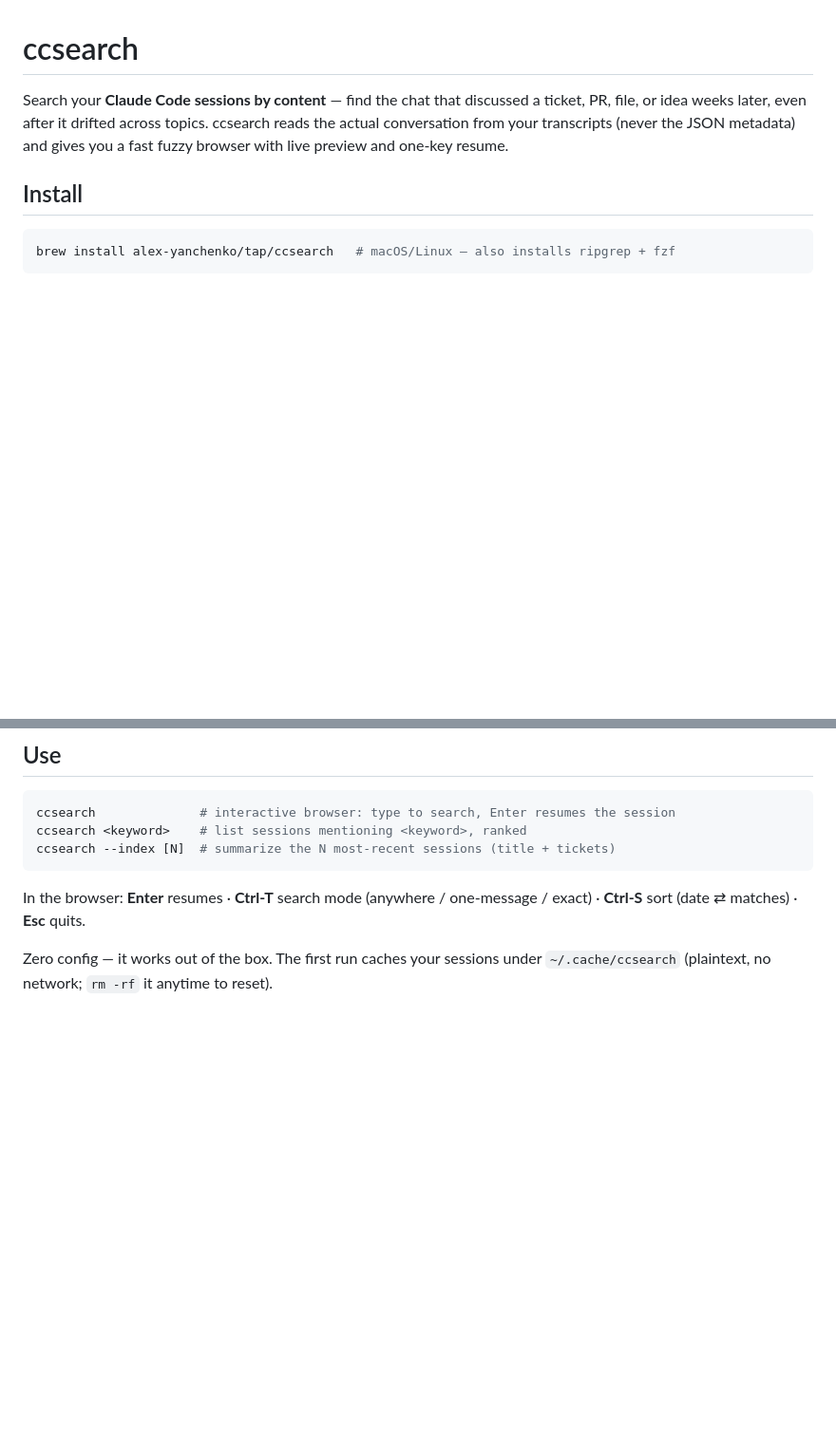
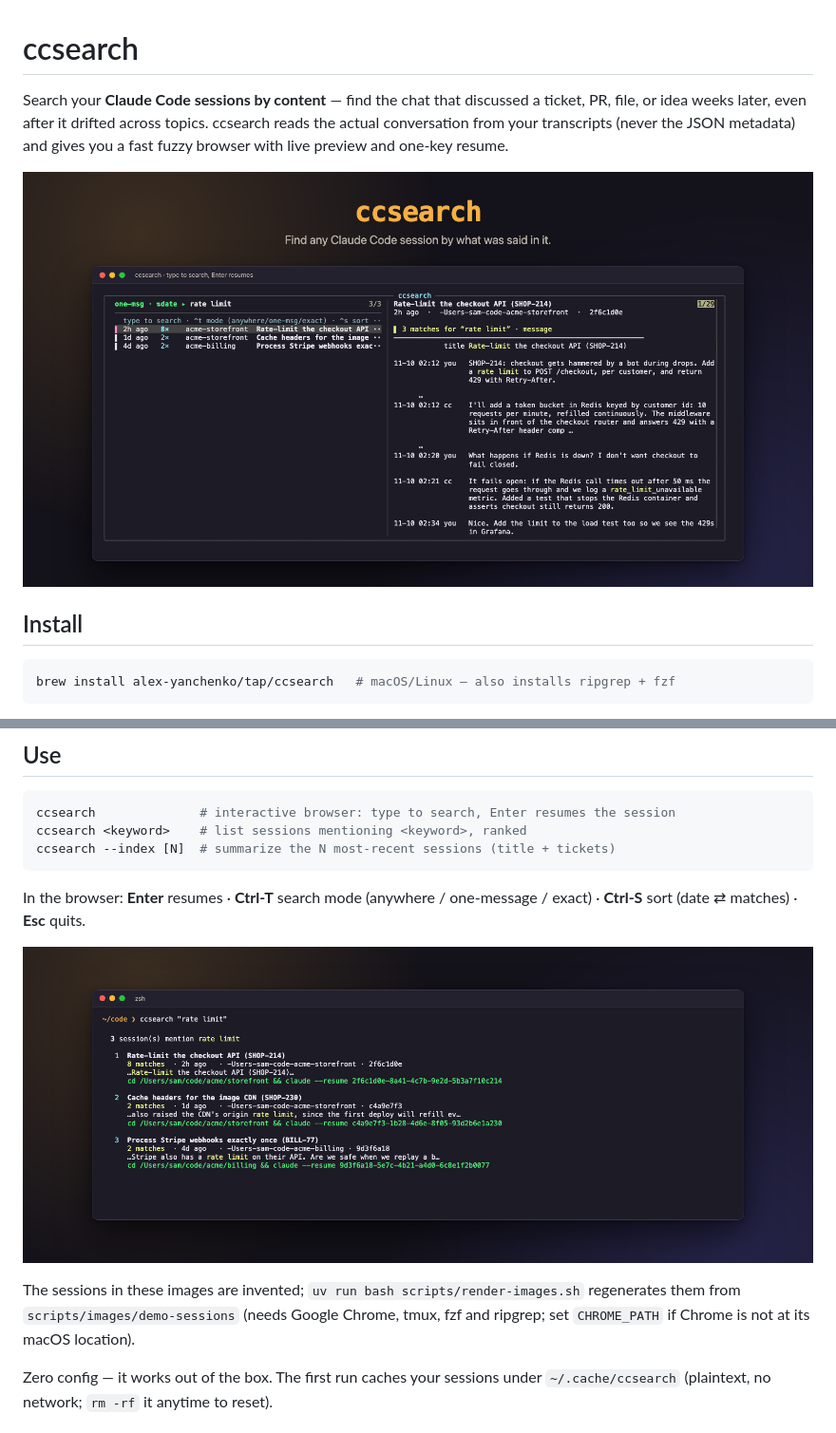
Before and after one commit to alex-yanchenko/ccsearch, a Markdown page: README.md, 2 parts joined by grey strips. Shown at 95% size. GitHub-like rendering; pictures changed too: docs/images/hero.png (added), docs/images/search.png (added); blank space fills up the shorter version.

Commit message:
docs: add a readme hero, a keyword-search screenshot and a social preview, generated from invented sessions

```diff
--- a/README.md
+++ b/README.md
@@ -4,6 +4,8 @@ Search your **Claude Code sessions by content** — find the chat that discussed
 PR, file, or idea weeks later, even after it drifted across topics. ccsearch reads the
 actual conversation from your transcripts (never the JSON metadata) and gives you a fast
 fuzzy browser with live preview and one-key resume.
+
+![The ccsearch browser: matching sessions on the left, the matching messages of the selected one on the right](docs/images/hero.png)
 
 ## Install
 
@@ -25,6 +27,10 @@ ccsearch --index [N]  # summarize the N most-recent sessions (title + tickets)
 In the browser: **Enter** resumes · **Ctrl-T** search mode (anywhere / one-message / exact)
 · **Ctrl-S** sort (date ⇄ matches) · **Esc** quits.
 
+![ccsearch "rate limit" listing three sessions, each with its match count, a snippet and the command to resume it](docs/images/search.png)
+
+The sessions in these images are invented; `uv run bash scripts/render-images.sh` regenerates them from `scripts/images/demo-sessions` (needs Google Chrome, tmux, fzf and ripgrep; set `CHROME_PATH` if Chrome is not at its macOS location).
+
 Zero config — it works out of the box. The first run caches your sessions under
 `~/.cache/ccsearch` (plaintext, no network; `rm -rf` it anytime to reset).
 
```
Also changed, not shown: docs/images/social.png (added), 10 other files.
